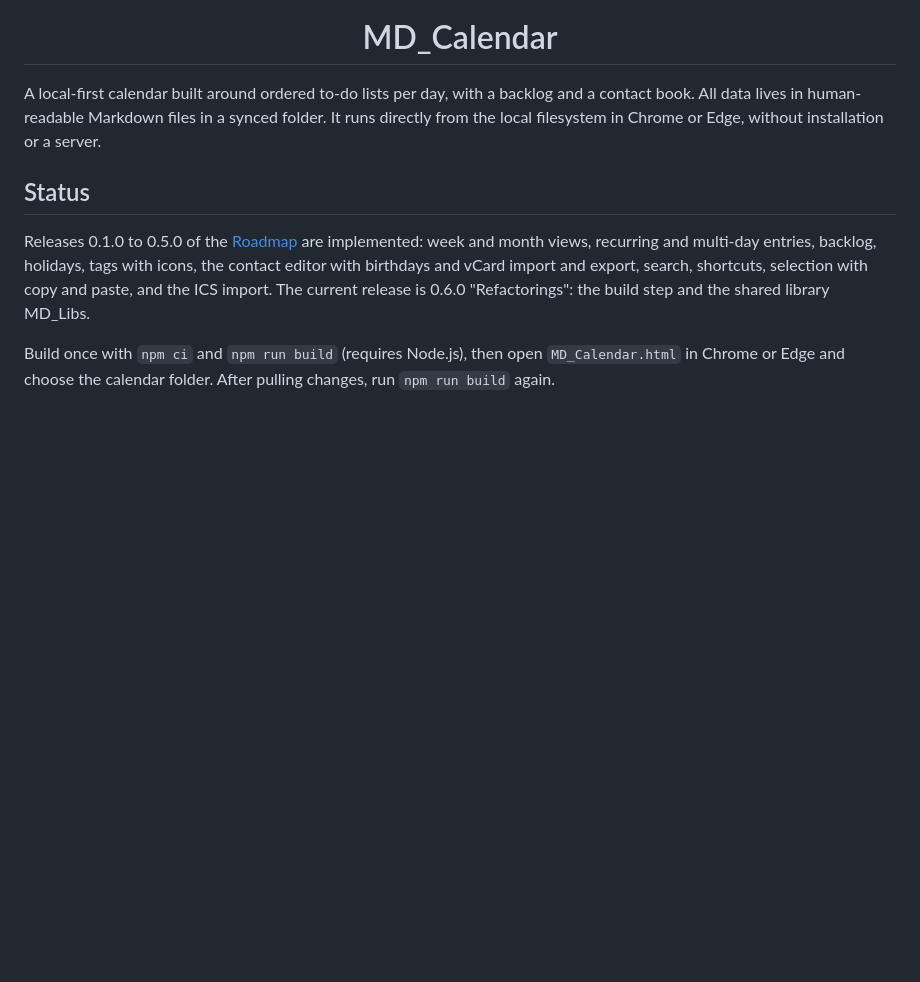
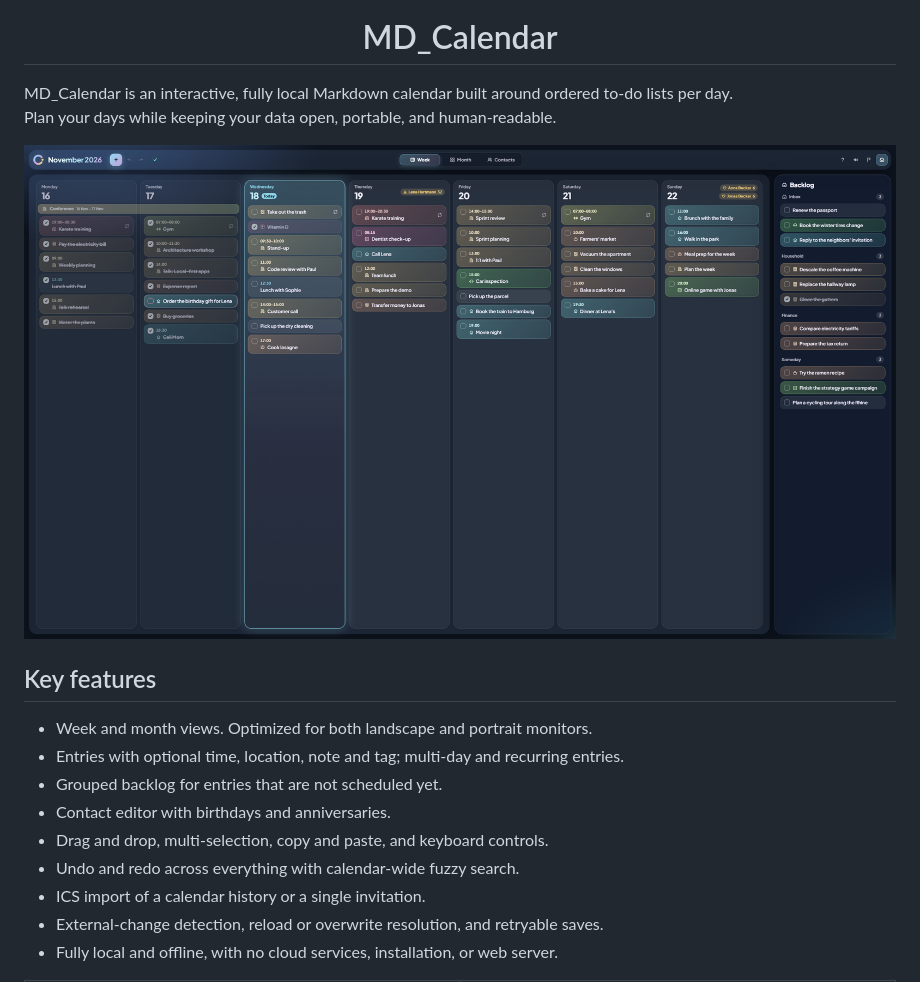
Before and after one commit to Zang3th/MD_Calendar, a Markdown page: README.md, the part around one of its changes. Rendered like a GitHub page; pictures changed too: res/screenshots/week-backlog_v060.png (added); blank space fills up the shorter version.

```diff
--- a/README.md
+++ b/README.md
@@ -2,11 +2,20 @@
 <h1 align="center">MD_Calendar</h1>
 <p align="center">
 
-A local-first calendar built around ordered to-do lists per day, with a backlog and a contact book. All data lives in human-readable Markdown files in a synced folder. It runs directly from the local filesystem in Chrome or Edge, without installation or a server.
+MD_Calendar is an interactive, fully local Markdown calendar built around ordered to-do lists per day.<br>
+Plan your days while keeping your data open, portable, and human-readable.
 
-## Status
+![MD_Calendar week view with the backlog panel](res/screenshots/week-backlog_v060.png)
 
-Releases 0.1.0 to 0.5.0 of the [Roadmap](docs/Roadmap.md) are implemented: week and month views, recurring and multi-day entries, backlog, holidays, tags with icons, the contact editor with birthdays and vCard import and export, search, shortcuts, selection with copy and paste, and the ICS import. The current release is 0.6.0 "Refactorings": the build step and the shared library MD_Libs.
+## Key features
 
-Build once with `npm ci` and `npm run build` (requires Node.js), then open `MD_Calendar.html` in Chrome or Edge and choose the calendar folder. After pulling changes, run `npm run build` again.
+- Week and month views. Optimized for both landscape and portrait monitors.
+- Entries with optional time, location, note and tag; multi-day and recurring entries.
+- Grouped backlog for entries that are not scheduled yet.
+- Contact editor with birthdays and anniversaries.
+- Drag and drop, multi-selection, copy and paste, and keyboard controls.
+- Undo and redo across everything with calendar-wide fuzzy search.
+- ICS import of a calendar history or a single invitation.
+- External-change detection, reload or overwrite resolution, and retryable saves.
+- Fully local and offline, with no cloud services, installation, or web server.
 
```
Also changed, not shown: other parts of README.md (+128 -39 lines), docs/Roadmap.md (+36 -10 lines), res/screenshots/contacts_v060.png (added), res/screenshots/month_v060.png (added), 2 other files.
